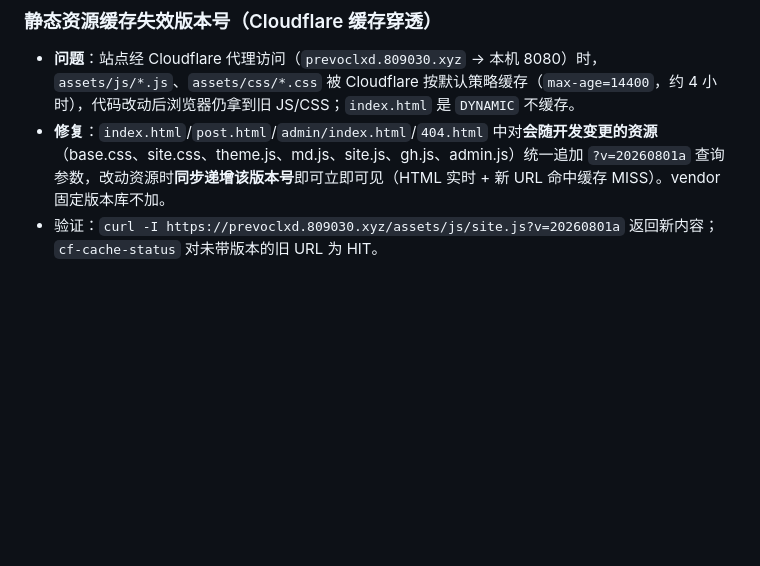
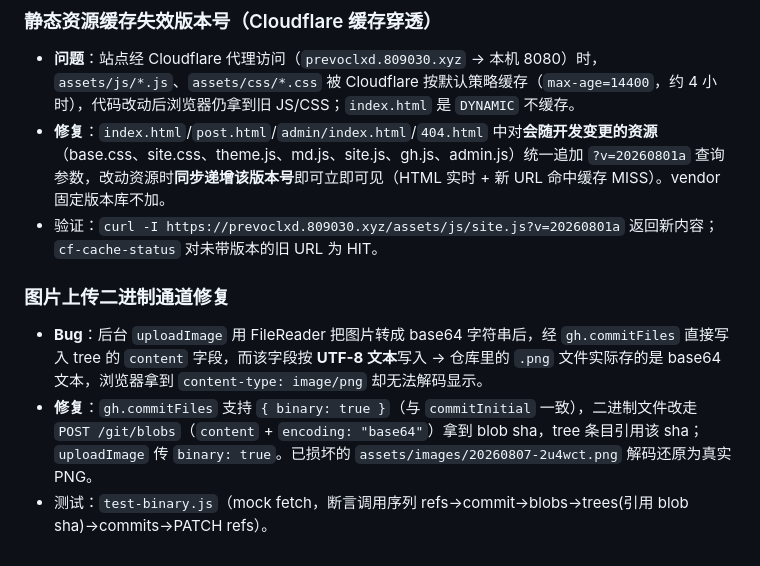
Before and after one commit to idealisan/real-life-notes, a Markdown page: docs/requirements.md, the part around the change. Rendered like a GitHub page; blank space fills up the shorter version.

Commit message:
docs: 记录图片二进制上传通道修复

```diff
--- a/docs/requirements.md
+++ b/docs/requirements.md
@@ -108,3 +108,8 @@
 - **问题**：站点经 Cloudflare 代理访问（`prevoclxd.809030.xyz` → 本机 8080）时，`assets/js/*.js`、`assets/css/*.css` 被 Cloudflare 按默认策略缓存（`max-age=14400`，约 4 小时），代码改动后浏览器仍拿到旧 JS/CSS；`index.html` 是 `DYNAMIC` 不缓存。
 - **修复**：`index.html`/`post.html`/`admin/index.html`/`404.html` 中对**会随开发变更的资源**（base.css、site.css、theme.js、md.js、site.js、gh.js、admin.js）统一追加 `?v=20260801a` 查询参数，改动资源时**同步递增该版本号**即可立即可见（HTML 实时 + 新 URL 命中缓存 MISS）。vendor 固定版本库不加。
 - 验证：`curl -I https://prevoclxd.809030.xyz/assets/js/site.js?v=20260801a` 返回新内容；`cf-cache-status` 对未带版本的旧 URL 为 HIT。
+
+### 图片上传二进制通道修复
+- **Bug**：后台 `uploadImage` 用 FileReader 把图片转成 base64 字符串后，经 `gh.commitFiles` 直接写入 tree 的 `content` 字段，而该字段按 **UTF-8 文本**写入 → 仓库里的 `.png` 文件实际存的是 base64 文本，浏览器拿到 `content-type: image/png` 却无法解码显示。
+- **修复**：`gh.commitFiles` 支持 `{ binary: true }`（与 `commitInitial` 一致），二进制文件改走 `POST /git/blobs`（`content` + `encoding: "base64"`）拿到 blob sha，tree 条目引用该 sha；`uploadImage` 传 `binary: true`。已损坏的 `assets/images/20260807-2u4wct.png` 解码还原为真实 PNG。
+- 测试：`test-binary.js`（mock fetch，断言调用序列 refs→commit→blobs→trees(引用 blob sha)→commits→PATCH refs）。
```
